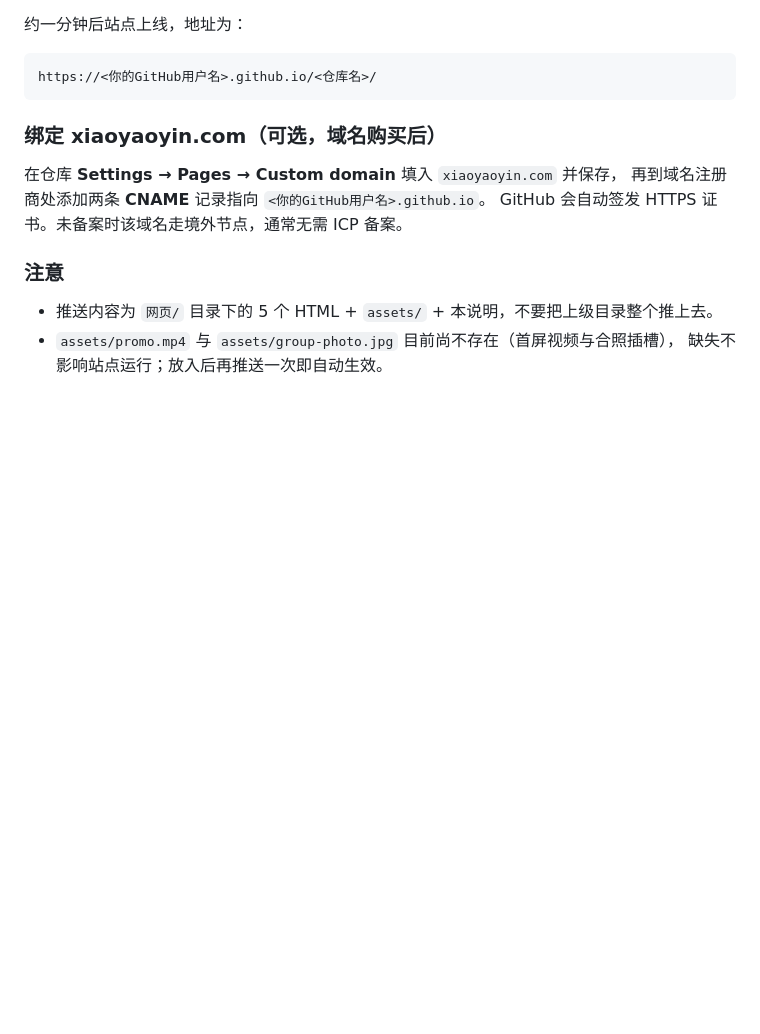
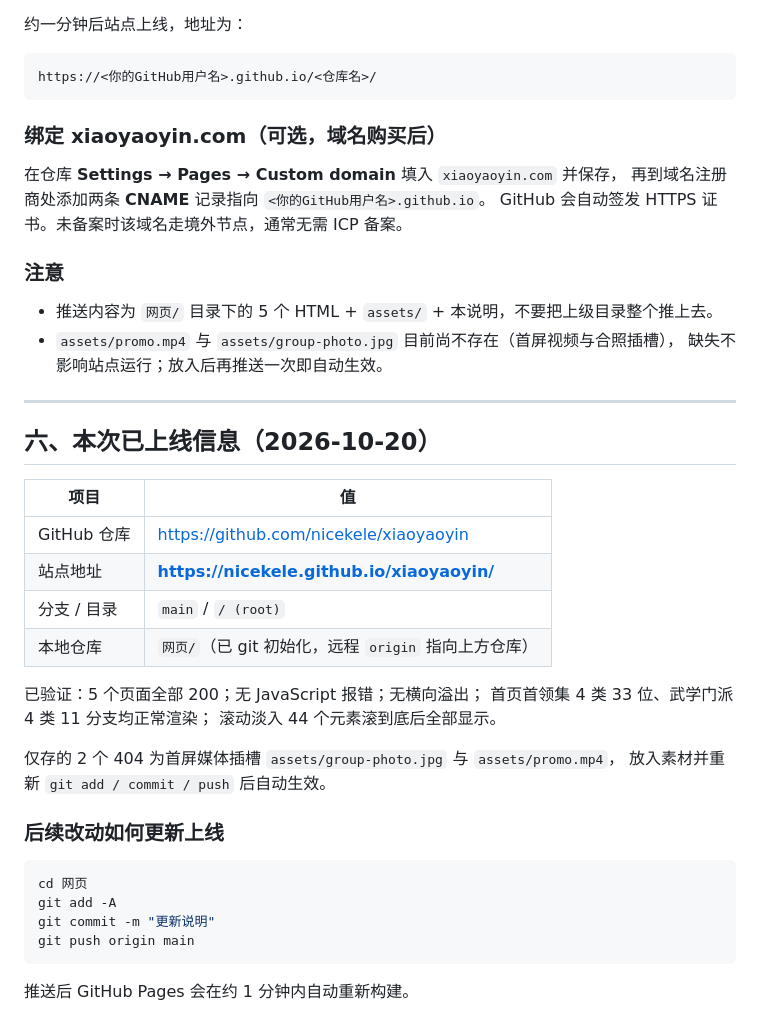
Before and after one commit to nicekele/xiaoyaoyin, a Markdown page: 部署说明.md, the part around the change. GitHub-like rendering; blank space fills up the shorter version.

Commit message:
补充本次上线信息与后续更新流程

````diff
--- a/部署说明.md
+++ b/部署说明.md
@@ -150,3 +150,32 @@ GitHub 会自动签发 HTTPS 证书。未备案时该域名走境外节点，通
 - 推送内容为 `网页/` 目录下的 5 个 HTML + `assets/` + 本说明，不要把上级目录整个推上去。
 - `assets/promo.mp4` 与 `assets/group-photo.jpg` 目前尚不存在（首屏视频与合照插槽），
   缺失不影响站点运行；放入后再推送一次即自动生效。
+
+---
+
+## 六、本次已上线信息（2026-10-20）
+
+| 项目 | 值 |
+|---|---|
+| GitHub 仓库 | https://github.com/nicekele/xiaoyaoyin |
+| 站点地址 | **https://nicekele.github.io/xiaoyaoyin/** |
+| 分支 / 目录 | `main` / `/ (root)` |
+| 本地仓库 | `网页/`（已 git 初始化，远程 `origin` 指向上方仓库） |
+
+已验证：5 个页面全部 200；无 JavaScript 报错；无横向溢出；
+首页首领集 4 类 33 位、武学门派 4 类 11 分支均正常渲染；
+滚动淡入 44 个元素滚到底后全部显示。
+
+仅存的 2 个 404 为首屏媒体插槽 `assets/group-photo.jpg` 与 `assets/promo.mp4`，
+放入素材并重新 `git add / commit / push` 后自动生效。
+
+### 后续改动如何更新上线
+
+```powershell
+cd 网页
+git add -A
+git commit -m "更新说明"
+git push origin main
+```
+
+推送后 GitHub Pages 会在约 1 分钟内自动重新构建。
````
